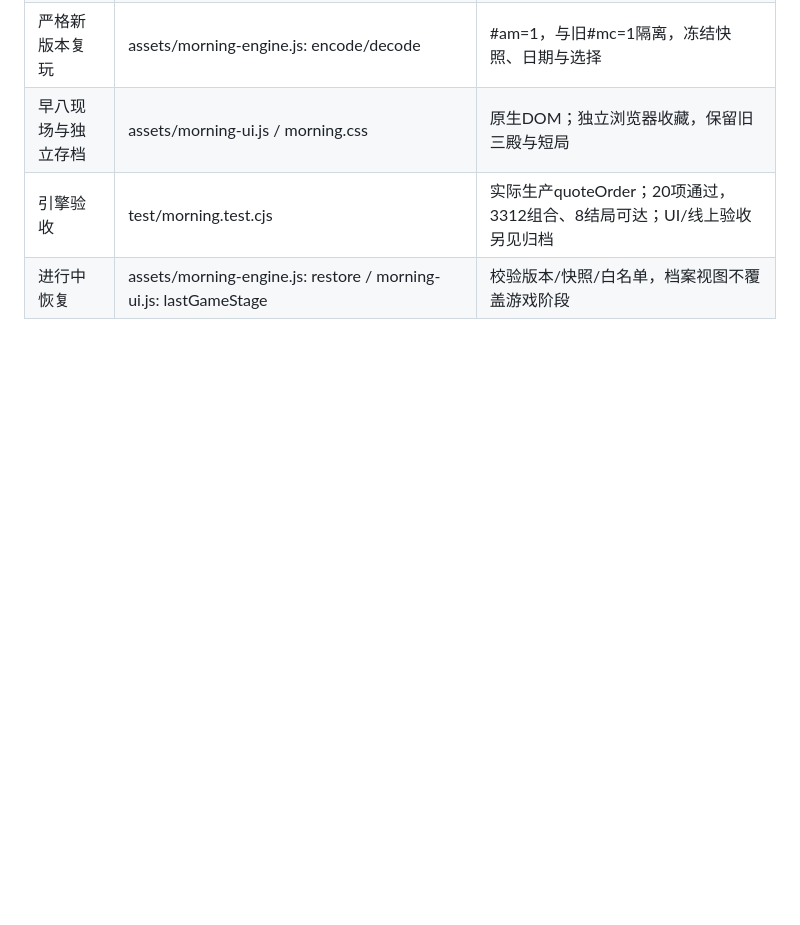
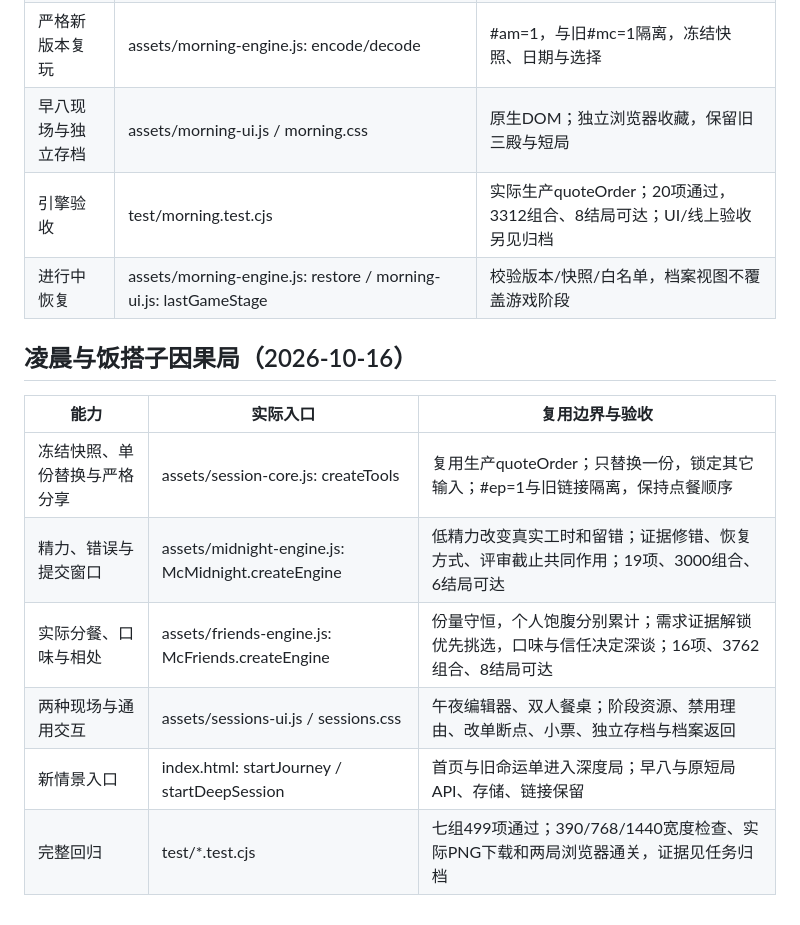
Before and after one commit to WenNinghan/mcmultiverse, a Markdown page: .ai-governance/capability-map.md, the part around the change. GitHub-like rendering; blank space fills up the shorter version.

```diff
--- a/.ai-governance/capability-map.md
+++ b/.ai-governance/capability-map.md
@@ -56,3 +56,13 @@
 | 早八现场与独立存档 | assets/morning-ui.js / morning.css | 原生DOM；独立浏览器收藏，保留旧三殿与短局 |
 | 引擎验收 | test/morning.test.cjs | 实际生产quoteOrder；20项通过，3312组合、8结局可达；UI/线上验收另见归档 |
 | 进行中恢复 | assets/morning-engine.js: restore / morning-ui.js: lastGameStage | 校验版本/快照/白名单，档案视图不覆盖游戏阶段 |
+
+## 凌晨与饭搭子因果局（2026-10-16）
+| 能力 | 实际入口 | 复用边界与验收 |
+|---|---|---|
+| 冻结快照、单份替换与严格分享 | assets/session-core.js: createTools | 复用生产quoteOrder；只替换一份，锁定其它输入；#ep=1与旧链接隔离，保持点餐顺序 |
+| 精力、错误与提交窗口 | assets/midnight-engine.js: McMidnight.createEngine | 低精力改变真实工时和留错；证据修错、恢复方式、评审截止共同作用；19项、3000组合、6结局可达 |
+| 实际分餐、口味与相处 | assets/friends-engine.js: McFriends.createEngine | 份量守恒，个人饱腹分别累计；需求证据解锁优先挑选，口味与信任决定深谈；16项、3762组合、8结局可达 |
+| 两种现场与通用交互 | assets/sessions-ui.js / sessions.css | 午夜编辑器、双人餐桌；阶段资源、禁用理由、改单断点、小票、独立存档与档案返回 |
+| 新情景入口 | index.html: startJourney / startDeepSession | 首页与旧命运单进入深度局；早八与原短局API、存储、链接保留 |
+| 完整回归 | test/*.test.cjs | 七组499项通过；390/768/1440宽度检查、实际PNG下载和两局浏览器通关，证据见任务归档 |
```
Also changed, not shown: .ai-governance/two-sessions-design.md (added, +57 -0 lines), README.md (+24 -3 lines), docs/screenshots/08-midnight.jpg (added), docs/screenshots/09-friends.jpg (added), 9 other files.
